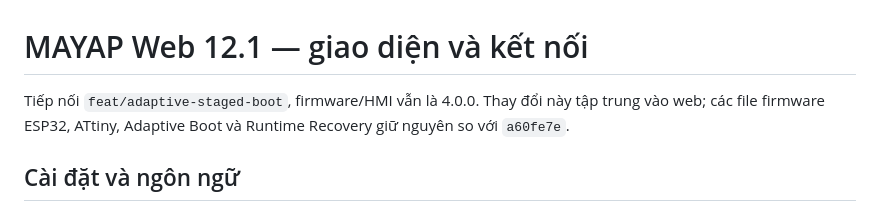
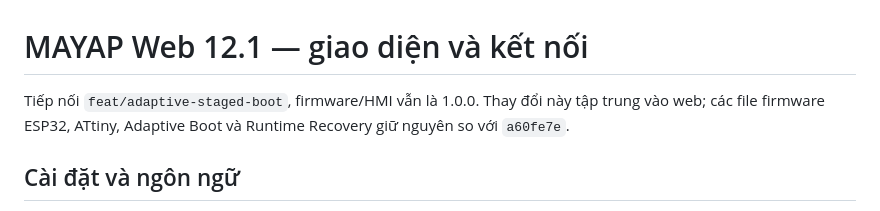
Before and after one commit to Kqviet1810/May_ap_IoT_V3.0.0, a Markdown page: doc/WEB_12_1_UX.md, the part around the change. Rendered like a GitHub page.

Commit message:
Align active documentation with V1.0.0 baseline

```diff
--- a/doc/WEB_12_1_UX.md
+++ b/doc/WEB_12_1_UX.md
@@ -1,6 +1,6 @@
 # MAYAP Web 12.1 — giao diện và kết nối
 
-Tiếp nối `feat/adaptive-staged-boot`, firmware/HMI vẫn là 4.0.0. Thay đổi
+Tiếp nối `feat/adaptive-staged-boot`, firmware/HMI vẫn là 1.0.0. Thay đổi
 này tập trung vào web; các file firmware ESP32, ATtiny, Adaptive Boot và
 Runtime Recovery giữ nguyên so với `a60fe7e`.
 
```
